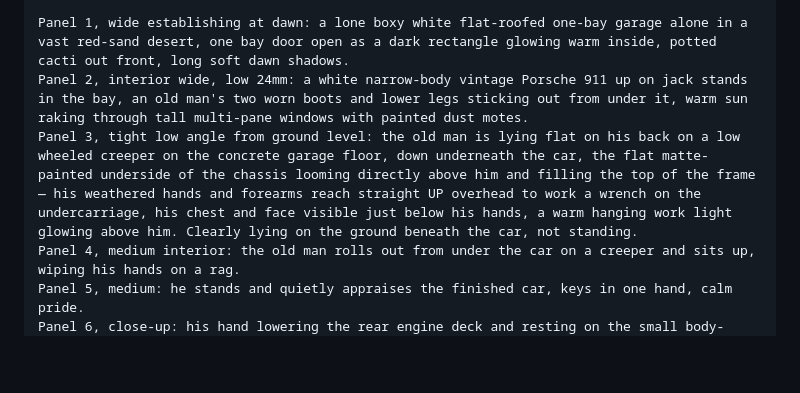
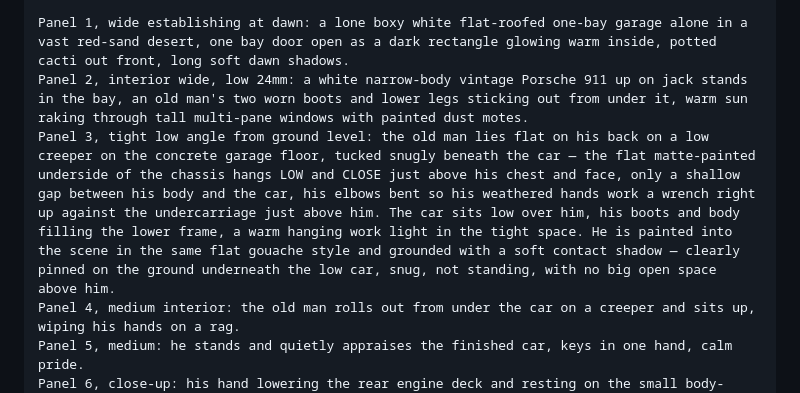
Before and after one commit to diamondhousemediaco-ai/Coding, a Markdown page: animation-style-guide/storyboards-gpt-image.md, the part around the change. Rendered like a GitHub page; blank space fills up the shorter version.

Commit message:
Board 1 Panel 3: drop the car low and close over him
Reduce the empty gap — chassis hangs low and close above his chest, bent
elbows working right against the underside; paint him into the scene with a
contact shadow so he's not a cut-out.

Co-Authored-By: Claude Opus 4.8 <noreply@anthropic.com>
Claude-Session: https://claude.ai/code/session_01MjpZNU566ru5fXChEYDb9d

```diff
--- a/animation-style-guide/storyboards-gpt-image.md
+++ b/animation-style-guide/storyboards-gpt-image.md
@@ -40,7 +40,7 @@ A six-panel storyboard sheet of hand-painted gouache animation film stills, arra
 
 Panel 1, wide establishing at dawn: a lone boxy white flat-roofed one-bay garage alone in a vast red-sand desert, one bay door open as a dark rectangle glowing warm inside, potted cacti out front, long soft dawn shadows.
 Panel 2, interior wide, low 24mm: a white narrow-body vintage Porsche 911 up on jack stands in the bay, an old man's two worn boots and lower legs sticking out from under it, warm sun raking through tall multi-pane windows with painted dust motes.
-Panel 3, tight low angle from ground level: the old man is lying flat on his back on a low wheeled creeper on the concrete garage floor, down underneath the car, the flat matte-painted underside of the chassis looming directly above him and filling the top of the frame — his weathered hands and forearms reach straight UP overhead to work a wrench on the undercarriage, his chest and face visible just below his hands, a warm hanging work light glowing above him. Clearly lying on the ground beneath the car, not standing.
+Panel 3, tight low angle from ground level: the old man lies flat on his back on a low creeper on the concrete garage floor, tucked snugly beneath the car — the flat matte-painted underside of the chassis hangs LOW and CLOSE just above his chest and face, only a shallow gap between his body and the car, his elbows bent so his weathered hands work a wrench right up against the undercarriage just above him. The car sits low over him, his boots and body filling the lower frame, a warm hanging work light in the tight space. He is painted into the scene in the same flat gouache style and grounded with a soft contact shadow — clearly pinned on the ground underneath the low car, snug, not standing, with no big open space above him.
 Panel 4, medium interior: the old man rolls out from under the car on a creeper and sits up, wiping his hands on a rag.
 Panel 5, medium: he stands and quietly appraises the finished car, keys in one hand, calm pride.
 Panel 6, close-up: his hand lowering the rear engine deck and resting on the small body-colored ducktail spoiler.
```
